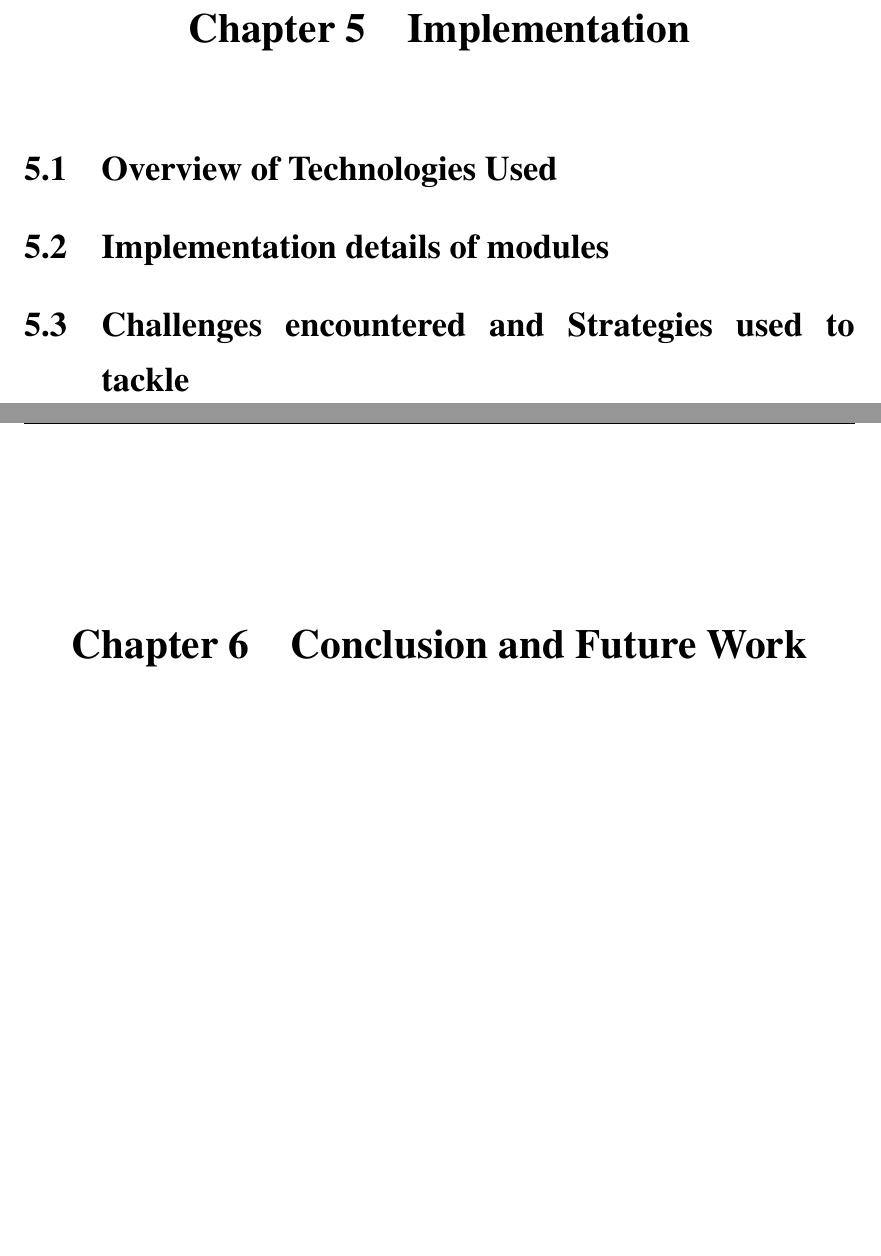
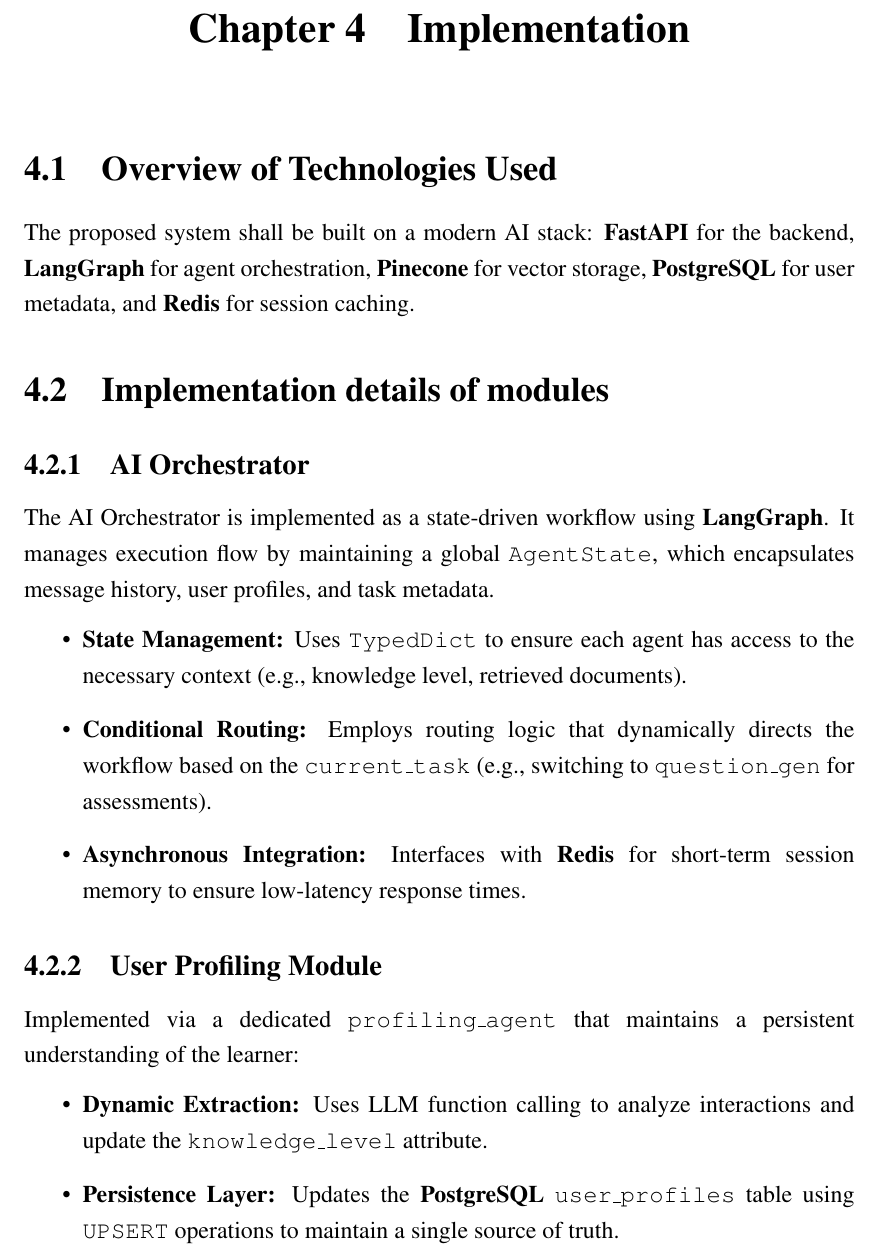
Before and after one commit to DevelSSN/ai-lms, a LaTeX thesis (main.tex, which reads implementation.tex): two parts of pages 24 and 25 of 28 before the commit and part of page 24 of 27 after it, the two joined at a grey line, cut so that both start at the same text, the shorter picture padded with empty space. Compiled offline with pdfLaTeX.

Commit message:
Corr implementation and literature

```diff
--- a/implementation.tex
+++ b/implementation.tex
@@ -1,5 +1,27 @@
 \chapter{Implementation}
-%Some Introduction
+
 \section{Overview of Technologies Used}
+The proposed system shall be built on a modern AI stack: \textbf{FastAPI} for the backend, \textbf{LangGraph} for agent orchestration, \textbf{Pinecone} for vector storage, \textbf{PostgreSQL} for user metadata, and \textbf{Redis} for session caching.
+
 \section{Implementation details of modules}
-\section{Challenges encountered and Strategies used to tackle}
+
+\subsection{AI Orchestrator}
+The AI Orchestrator is implemented as a state-driven workflow using \textbf{LangGraph}. It manages execution flow by maintaining a global \texttt{AgentState}, which encapsulates message history, user profiles, and task metadata.
+\begin{itemize}
+	\item \textbf{State Management:} Uses \texttt{TypedDict} to ensure each agent has access to the necessary context (e.g., knowledge level, retrieved documents).
+	\item \textbf{Conditional Routing:} Employs routing logic that dynamically directs the workflow based on the \texttt{current\_task} (e.g., switching to \texttt{question\_gen} for assessments).
+	\item \textbf{Asynchronous Integration:} Interfaces with \textbf{Redis} for short-term session memory to ensure low-latency response times.
+\end{itemize}
+
+\subsection{User Profiling Module}
+Implemented via a dedicated \texttt{profiling\_agent} that maintains a persistent understanding of the learner:
+\begin{itemize}
+	\item \textbf{Dynamic Extraction:} Uses LLM function calling to analyze interactions and update the \texttt{knowledge\_level} attribute.
+	\item \textbf{Persistence Layer:} Updates the \textbf{PostgreSQL} \texttt{user\_profiles} table using \texttt{UPSERT} operations to maintain a single source of truth.
+\end{itemize}
+
+%\subsection{Content Analysis \& Question Generation}
+%\begin{itemize}
+%	\item \textbf{Content Analysis Agent (CAA):} Uses \textbf{Unstructured.io} to parse uploaded PDFs/Media from \textbf{S3 Object Storage}, generating embeddings stored in \textbf{Pinecone}.
+%	\item \textbf{Question Generation Agent (QGA):} Implements a Retrieval-Augmented Generation (RAG) pipeline to pull context from the Vector DB and generate difficulty-adjusted questions based on the User Profile.
+%\end{itemize}
--- a/main.tex
+++ b/main.tex
@@ -56,6 +56,8 @@
 \let\ps@plain\ps@fancy
 \makeatother
 
+\hyphenpenalty=10000
+\exhyphenpenalty=10000
 \sloppy
 
 \begin{document}
@@ -207,7 +209,7 @@
 
 %\include{test.tex}
 
-\chapter{Conclusion and Future Work}
+%\chapter{Conclusion and Future Work}
 % Future Work
 
 
```
Also changed, not shown: design.tex (+10 -20 lines), literature.tex (+0 -1 lines), main.pdf.
